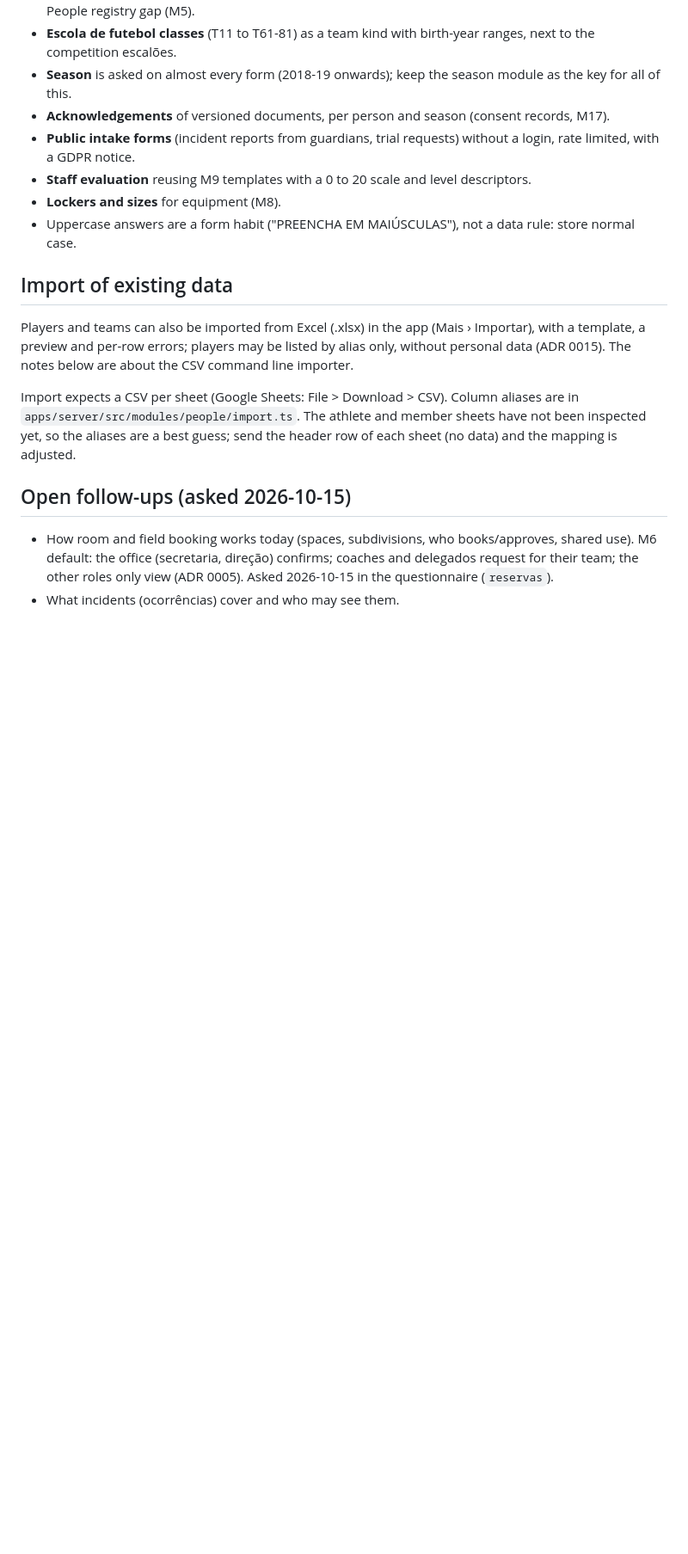
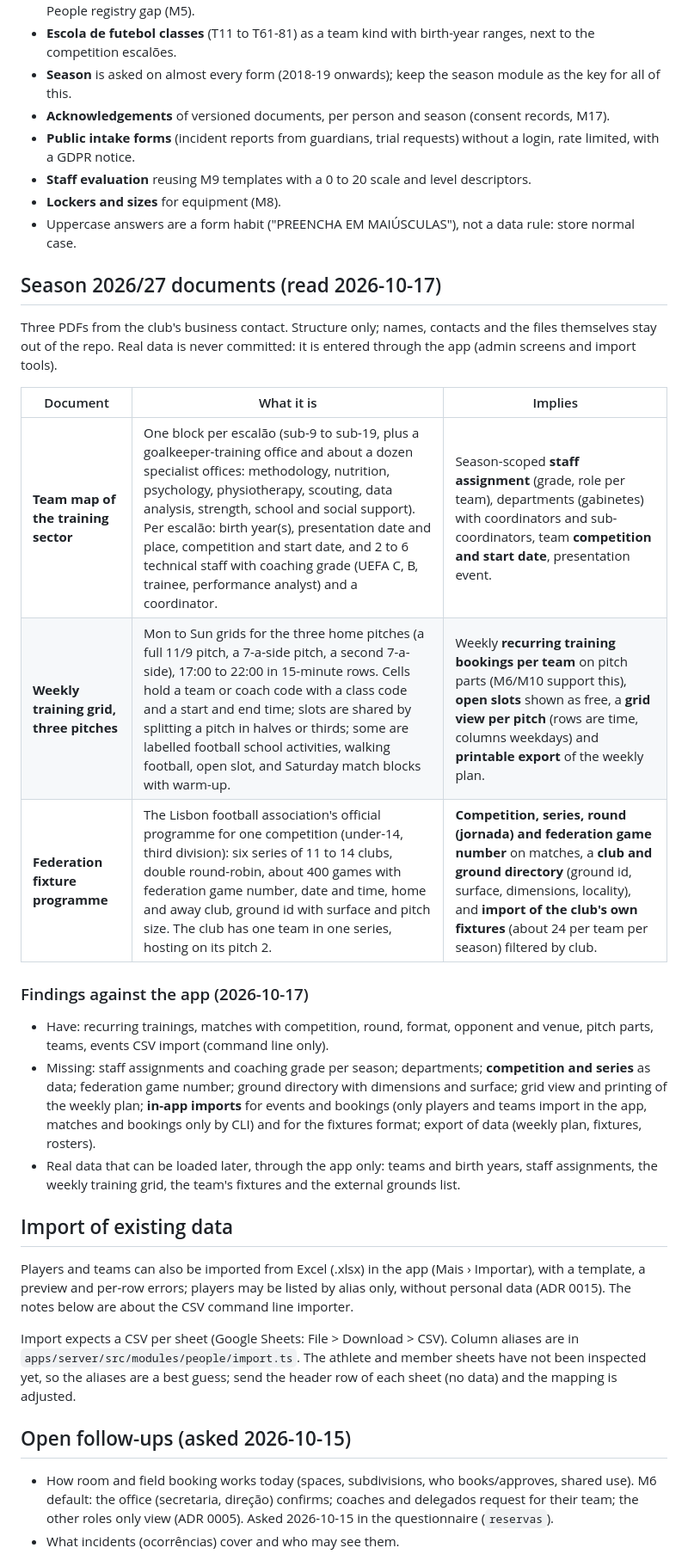
Before and after one commit to utterlymilked/RSP-Companion, a Markdown page: docs/REQUIREMENTS.md, the part around the change. Shown at 86% size. Drawn GitHub-style; blank space fills up the shorter version.

Commit message:
Record requirements from the 2026/27 club documents (#60)
Claude-Session: https://claude.ai/code/session_01FuhBu1KkwKA2Ron9xDBSUk

Co-authored-by: Claude <noreply@anthropic.com>

```diff
--- a/docs/REQUIREMENTS.md
+++ b/docs/REQUIREMENTS.md
@@ -101,6 +101,30 @@ monitors) are personal data and stay out of the repo. Gaps are against the app o
 - **Lockers and sizes** for equipment (M8).
 - Uppercase answers are a form habit ("PREENCHA EM MAIÚSCULAS"), not a data rule: store normal case.
 
+## Season 2026/27 documents (read 2026-10-17)
+
+Three PDFs from the club's business contact. Structure only; names, contacts and the files
+themselves stay out of the repo. Real data is never committed: it is entered through the app
+(admin screens and import tools).
+
+| Document | What it is | Implies |
+| --- | --- | --- |
+| **Team map of the training sector** | One block per escalão (sub-9 to sub-19, plus a goalkeeper-training office and about a dozen specialist offices: methodology, nutrition, psychology, physiotherapy, scouting, data analysis, strength, school and social support). Per escalão: birth year(s), presentation date and place, competition and start date, and 2 to 6 technical staff with coaching grade (UEFA C, B, trainee, performance analyst) and a coordinator. | Season-scoped **staff assignment** (grade, role per team), departments (gabinetes) with coordinators and sub-coordinators, team **competition and start date**, presentation event. |
+| **Weekly training grid, three pitches** | Mon to Sun grids for the three home pitches (a full 11/9 pitch, a 7-a-side pitch, a second 7-a-side), 17:00 to 22:00 in 15-minute rows. Cells hold a team or coach code with a class code and a start and end time; slots are shared by splitting a pitch in halves or thirds; some are labelled football school activities, walking football, open slot, and Saturday match blocks with warm-up. | Weekly **recurring training bookings per team** on pitch parts (M6/M10 support this), **open slots** shown as free, a **grid view per pitch** (rows are time, columns weekdays) and **printable export** of the weekly plan. |
+| **Federation fixture programme** | The Lisbon football association's official programme for one competition (under-14, third division): six series of 11 to 14 clubs, double round-robin, about 400 games with federation game number, date and time, home and away club, ground id with surface and pitch size. The club has one team in one series, hosting on its pitch 2. | **Competition, series, round (jornada) and federation game number** on matches, a **club and ground directory** (ground id, surface, dimensions, locality), and **import of the club's own fixtures** (about 24 per team per season) filtered by club. |
+
+### Findings against the app (2026-10-17)
+
+- Have: recurring trainings, matches with competition, round, format, opponent and venue,
+  pitch parts, teams, events CSV import (command line only).
+- Missing: staff assignments and coaching grade per season; departments; **competition and
+  series** as data; federation game number; ground directory with dimensions and surface;
+  grid view and printing of the weekly plan; **in-app imports** for events and bookings
+  (only players and teams import in the app, matches and bookings only by CLI) and for the
+  fixtures format; export of data (weekly plan, fixtures, rosters).
+- Real data that can be loaded later, through the app only: teams and birth years, staff
+  assignments, the weekly training grid, the team's fixtures and the external grounds list.
+
 ## Import of existing data
 
 Players and teams can also be imported from Excel (.xlsx) in the app (Mais › Importar), with a
```
